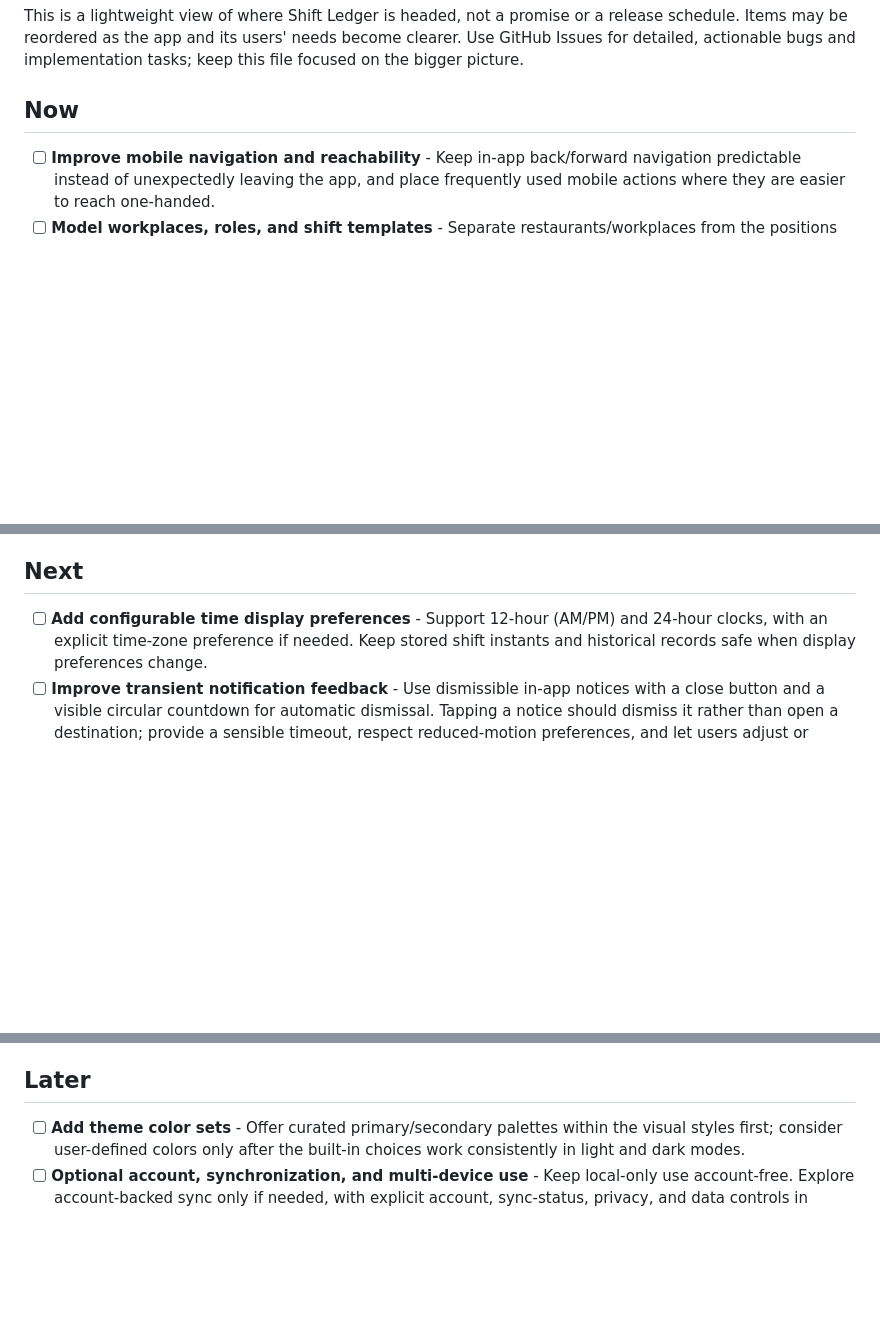
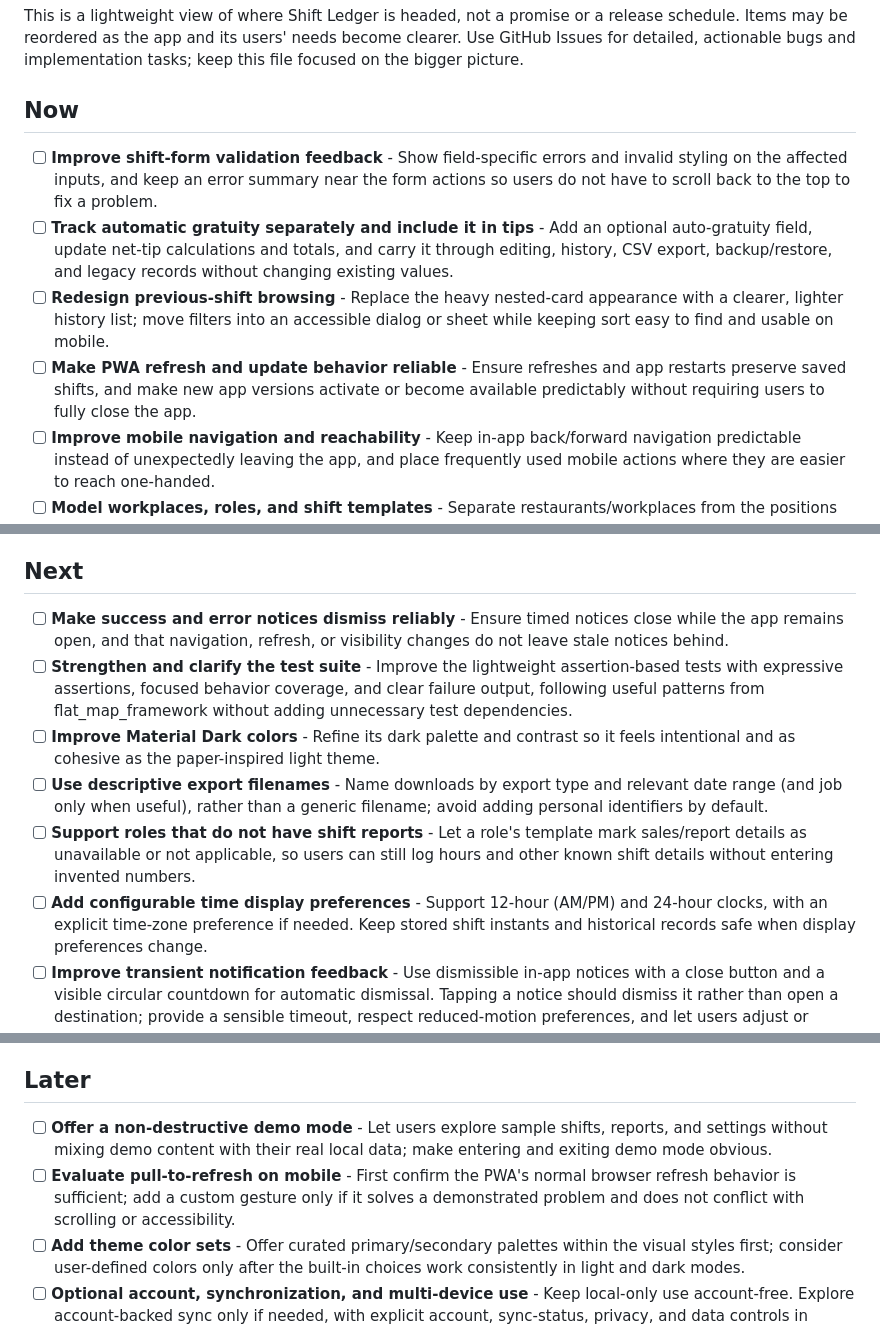
Before and after one commit to AKGriffin/shift_ledger, a Markdown page: ROADMAP.md, 3 parts joined by grey strips. GitHub-like rendering; blank space fills up the shorter version.

Commit message:
Expand roadmap to address potential user concerns

```diff
--- a/ROADMAP.md
+++ b/ROADMAP.md
@@ -4,6 +4,10 @@ This is a lightweight view of where Shift Ledger is headed, not a promise or a r
 
 ## Now
 
+- [ ] **Improve shift-form validation feedback** - Show field-specific errors and invalid styling on the affected inputs, and keep an error summary near the form actions so users do not have to scroll back to the top to fix a problem.
+- [ ] **Track automatic gratuity separately and include it in tips** - Add an optional auto-gratuity field, update net-tip calculations and totals, and carry it through editing, history, CSV export, backup/restore, and legacy records without changing existing values.
+- [ ] **Redesign previous-shift browsing** - Replace the heavy nested-card appearance with a clearer, lighter history list; move filters into an accessible dialog or sheet while keeping sort easy to find and usable on mobile.
+- [ ] **Make PWA refresh and update behavior reliable** - Ensure refreshes and app restarts preserve saved shifts, and make new app versions activate or become available predictably without requiring users to fully close the app.
 - [ ] **Improve mobile navigation and reachability** - Keep in-app back/forward navigation predictable instead of unexpectedly leaving the app, and place frequently used mobile actions where they are easier to reach one-handed.
 - [ ] **Model workplaces, roles, and shift templates** - Separate restaurants/workplaces from the positions worked there. A workplace owns its roles; each role can have a reusable shift template. Define how existing `job` values and saved shifts migrate without losing history.
 - [ ] **Manage workplaces and roles in Settings** - Let users add, rename, and archive a workplace and its roles. Make clear what happens to historical shifts when an item is archived.
@@ -12,6 +16,11 @@ This is a lightweight view of where Shift Ledger is headed, not a promise or a r
 
 ## Next
 
+- [ ] **Make success and error notices dismiss reliably** - Ensure timed notices close while the app remains open, and that navigation, refresh, or visibility changes do not leave stale notices behind.
+- [ ] **Strengthen and clarify the test suite** - Improve the lightweight assertion-based tests with expressive assertions, focused behavior coverage, and clear failure output, following useful patterns from flat_map_framework without adding unnecessary test dependencies.
+- [ ] **Improve Material Dark colors** - Refine its dark palette and contrast so it feels intentional and as cohesive as the paper-inspired light theme.
+- [ ] **Use descriptive export filenames** - Name downloads by export type and relevant date range (and job only when useful), rather than a generic filename; avoid adding personal identifiers by default.
+- [ ] **Support roles that do not have shift reports** - Let a role's template mark sales/report details as unavailable or not applicable, so users can still log hours and other known shift details without entering invented numbers.
 - [ ] **Add configurable time display preferences** - Support 12-hour (AM/PM) and 24-hour clocks, with an explicit time-zone preference if needed. Keep stored shift instants and historical records safe when display preferences change.
 - [ ] **Improve transient notification feedback** - Use dismissible in-app notices with a close button and a visible circular countdown for automatic dismissal. Tapping a notice should dismiss it rather than open a destination; provide a sensible timeout, respect reduced-motion preferences, and let users adjust or disable these notices in Settings.
 - [ ] **Offer a guided shift-entry flow** - Add an optional step-by-step mode for logging a shift while preserving the current form for users who prefer it.
@@ -24,6 +33,8 @@ This is a lightweight view of where Shift Ledger is headed, not a promise or a r
 
 ## Later
 
+- [ ] **Offer a non-destructive demo mode** - Let users explore sample shifts, reports, and settings without mixing demo content with their real local data; make entering and exiting demo mode obvious.
+- [ ] **Evaluate pull-to-refresh on mobile** - First confirm the PWA's normal browser refresh behavior is sufficient; add a custom gesture only if it solves a demonstrated problem and does not conflict with scrolling or accessibility.
 - [ ] **Add theme color sets** - Offer curated primary/secondary palettes within the visual styles first; consider user-defined colors only after the built-in choices work consistently in light and dark modes.
 - [ ] **Optional account, synchronization, and multi-device use** - Keep local-only use account-free. Explore account-backed sync only if needed, with explicit account, sync-status, privacy, and data controls in Settings.
 - [ ] **Broaden shift workflows** - Explore recurring shift templates, faster entry, and additional export formats based on user needs.
```
